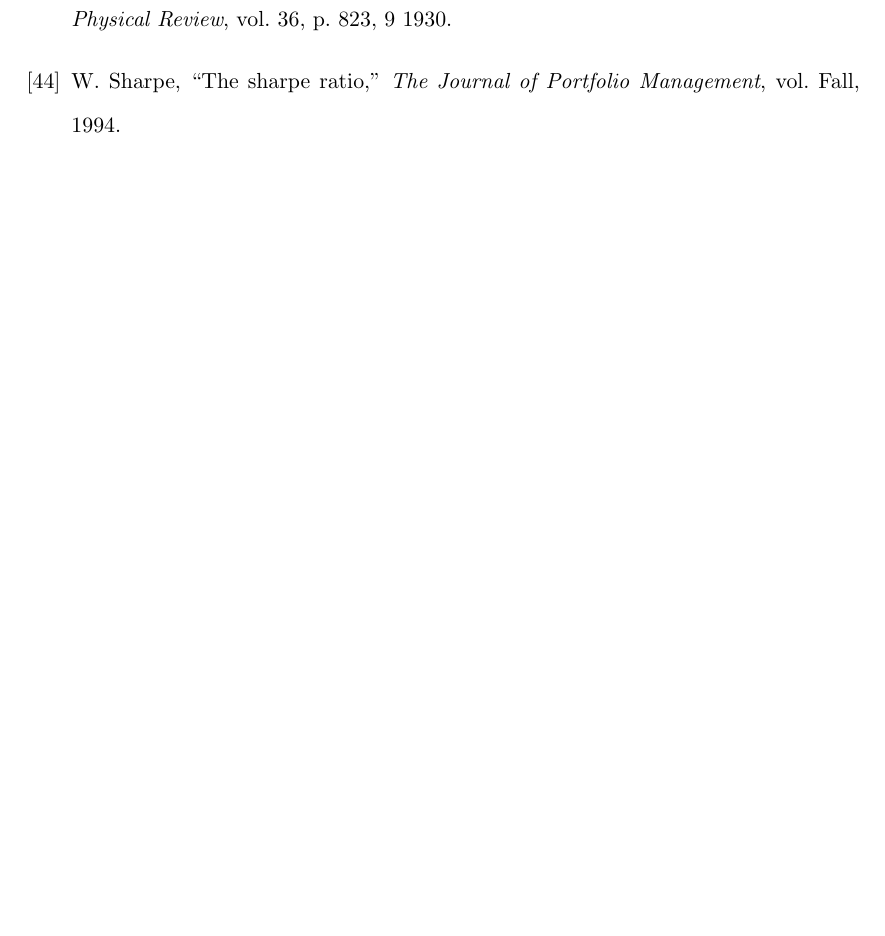
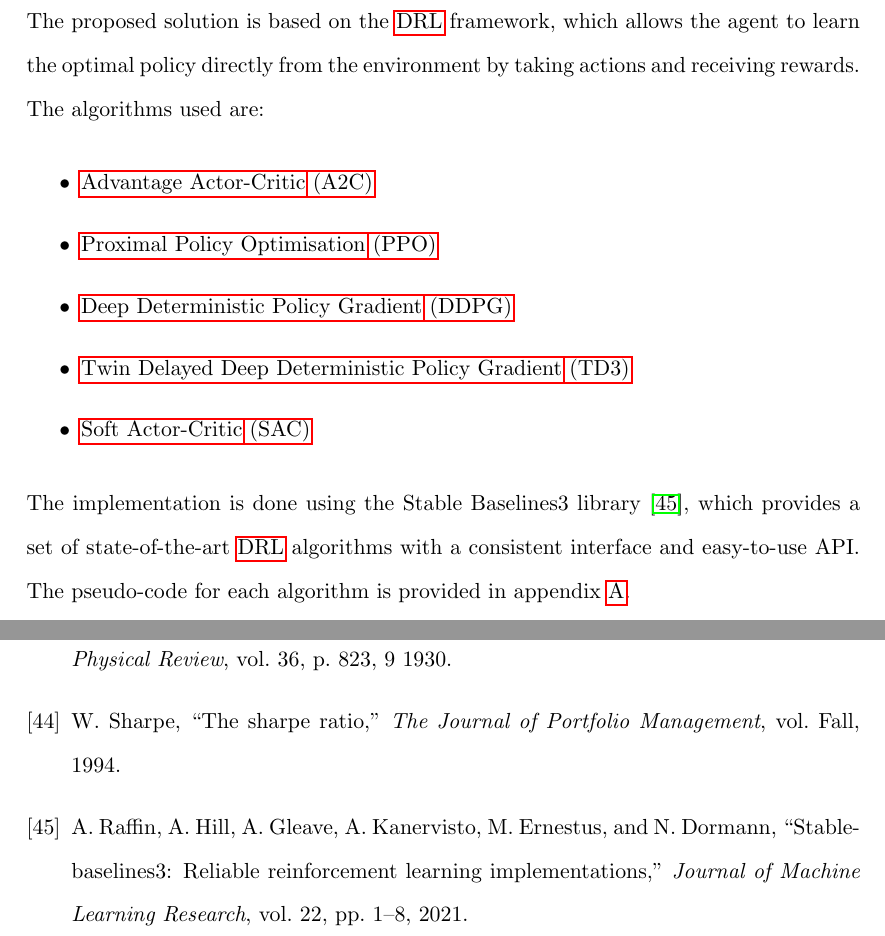
Before and after one commit to ingridpi/xdl-portfolio, a LaTeX thesis (report/Thesis.tex, which reads report/contents/methodology.tex): part of page 51 of 58 before the commit and two parts of pages 43 and 52 of 59 after it, the two joined at a grey line, cut at the place of the change, the shorter picture padded with empty space. Compiled offline with pdfLaTeX.

Commit message:
Add DRL algorithms

```diff
--- a/report/contents/methodology.tex
+++ b/report/contents/methodology.tex
@@ -67,3 +67,16 @@ Consequently, the goal of the agent is to learn a policy $\pi: \mathcal{S} \to \
     J(\pi) = \mathbb{E} \left[\sum_{t=0}^{T} \gamma^t R(s_t, a_t, s_{t+1}) \right]
 \end{equation}
 where $T$ is the time horizon and $\gamma$ is the discount factor that determines the importance of future rewards.
+
+\section{DRL Models} \label{sec:drl-models}
+
+The proposed solution is based on the \acrshort{drl} framework, which allows the agent to learn the optimal policy directly from the environment by taking actions and receiving rewards. The algorithms used are:
+\begin{itemize}
+    \item \acrfull{a2c}
+    \item \acrfull{ppo}
+    \item \acrfull{ddpg}
+    \item \acrfull{td3}
+    \item \acrfull{sac}
+\end{itemize}
+
+The implementation is done using the Stable Baselines3 library \cite{Raffin2021}, which provides a set of state-of-the-art \acrshort{drl} algorithms with a consistent interface and easy-to-use API. The pseudo-code for each algorithm is provided in appendix \ref{app:drl_algorithms}.
```
Also changed, not shown: report/Thesis.pdf.
